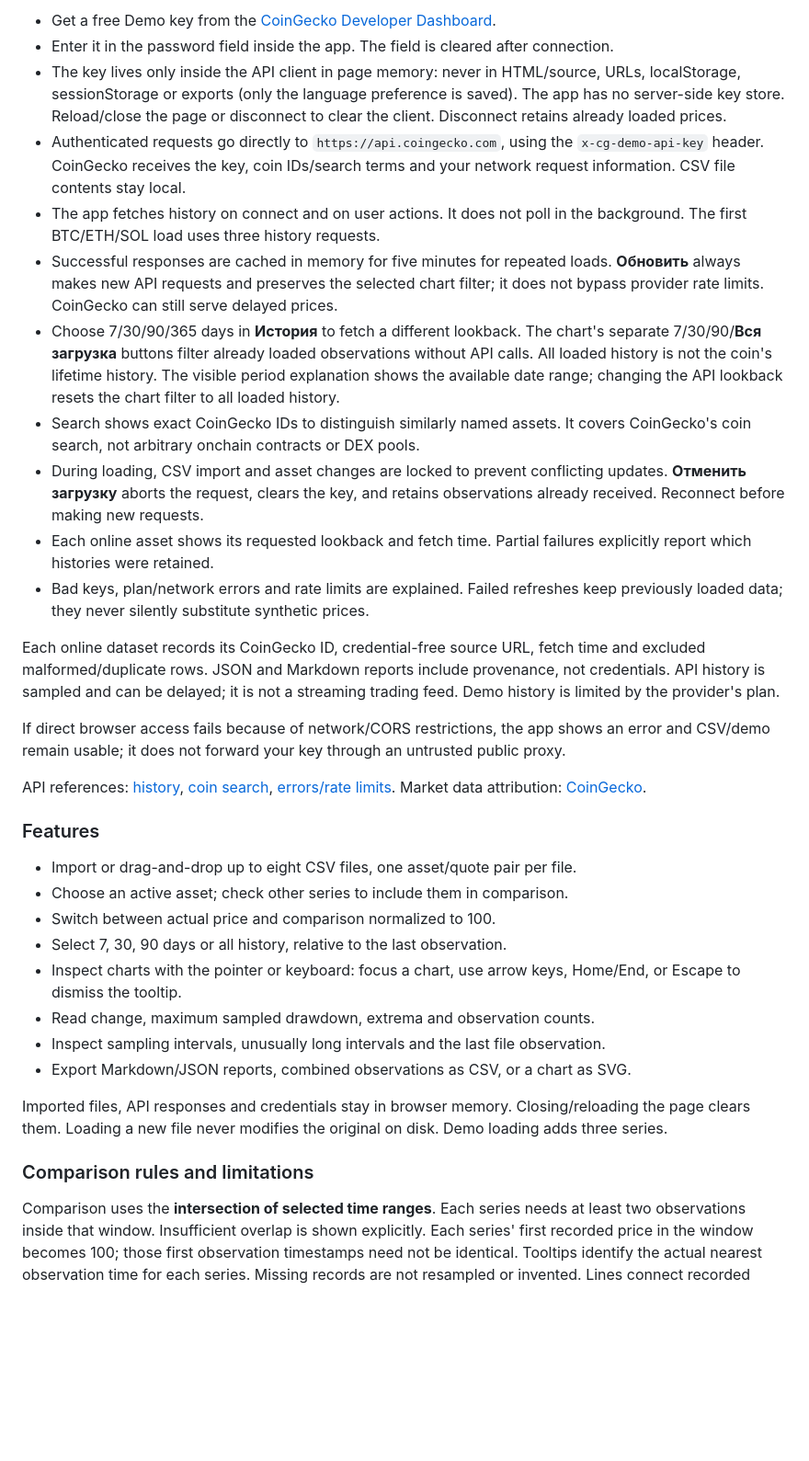
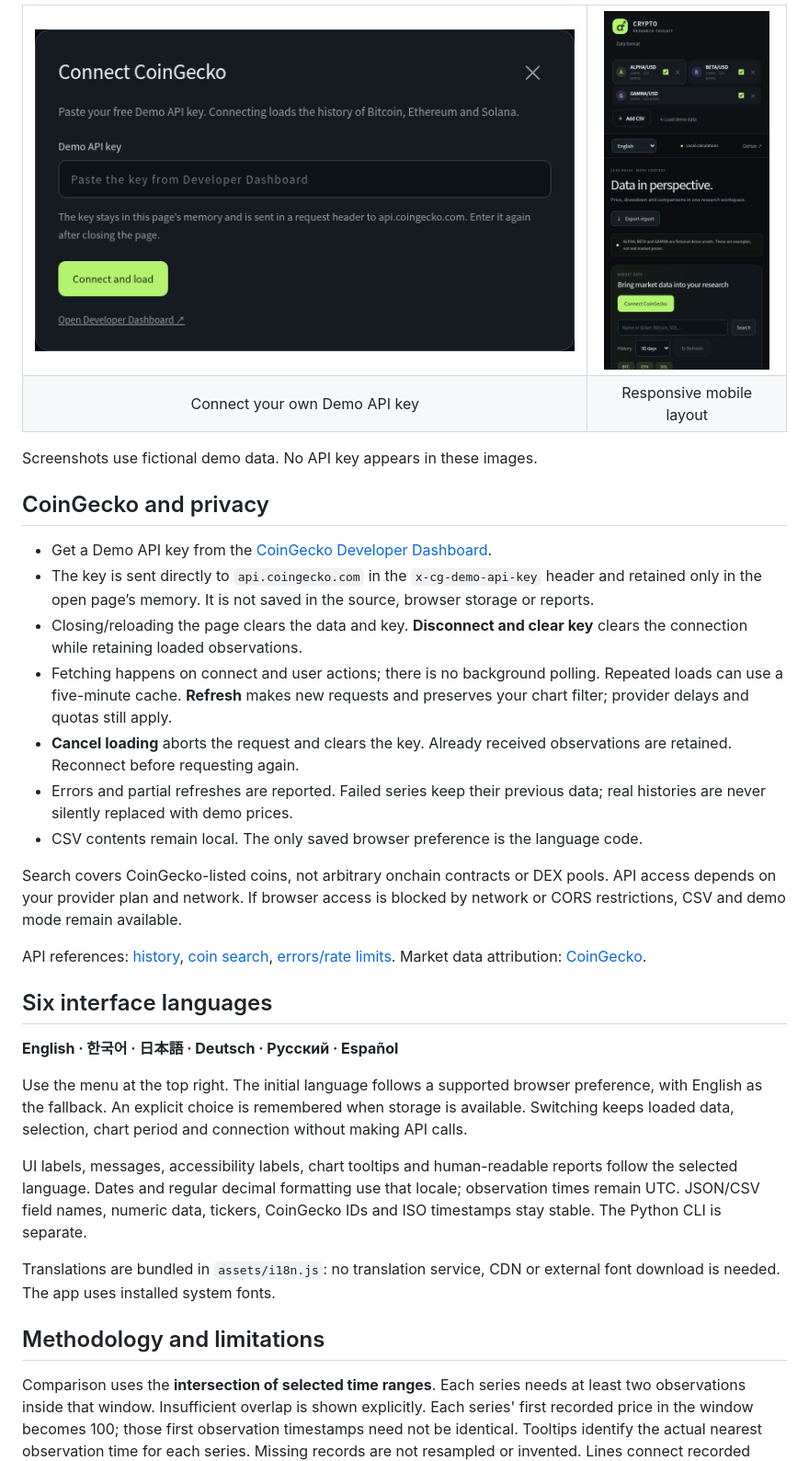
Before and after one commit to crypota/crypto-research-toolkit, a Markdown page: README.md, the part around one of its changes. Shown at 92% size. GitHub-like rendering; pictures changed too: docs/coingecko-setup-en.png (added), docs/dashboard-mobile-overview-en.png (added); blank space fills up the shorter version.

Commit message:
Add English user guide and refresh dashboard, setup and mobile visuals

```diff
--- a/README.md
+++ b/README.md
@@ -52,63 +48,51 @@ are loaded only when you explicitly click the demo button.
 
-- Get a free Demo key from the [CoinGecko Developer Dashboard](https://www.coingecko.com/en/developers/dashboard).
-- Enter it in the password field inside the app. The field is cleared after connection.
-- The key lives only inside the API client in page memory: never in HTML/source,
-  URLs, localStorage, sessionStorage or exports (only the language preference is saved). The app has no server-side key store. Reload/close the
-  page or disconnect to clear the client. Disconnect retains already loaded prices.
-- Authenticated requests go directly to `https://api.coingecko.com`, using the
-  `x-cg-demo-api-key` header. CoinGecko receives the key, coin IDs/search terms
-  and your network request information. CSV file contents stay local.
-- The app fetches history on connect and on user actions. It does not poll in the
-  background. The first BTC/ETH/SOL load uses three history requests.
-- Successful responses are cached in memory for five minutes for repeated loads.
-  **Обновить** always makes new API requests and preserves the selected chart filter;
-  it does not bypass provider rate limits. CoinGecko can still serve delayed prices.
-- Choose 7/30/90/365 days in **История** to fetch a different lookback. The chart's
-  separate 7/30/90/**Вся загрузка** buttons filter already loaded observations
-  without API calls. All loaded history is not the coin's lifetime history. The
-  visible period explanation shows the available date range; changing the API
-  lookback resets the chart filter to all loaded history.
-- Search shows exact CoinGecko IDs to distinguish similarly named assets. It
-  covers CoinGecko's coin search, not arbitrary onchain contracts or DEX pools.
-- During loading, CSV import and asset changes are locked to prevent conflicting
-  updates. **Отменить загрузку** aborts the request, clears the key, and retains
-  observations already received. Reconnect before making new requests.
-- Each online asset shows its requested lookback and fetch time. Partial failures
-  explicitly report which histories were retained.
-- Bad keys, plan/network errors and rate limits are explained. Failed refreshes
-  keep previously loaded data; they never silently substitute synthetic prices.
+<table>
+<tr>
+<td align="center"><img src="docs/coingecko-setup-en.png" alt="Connect CoinGecko — English setup dialog, empty key field" width="600"></td>
+<td align="center"><img src="docs/dashboard-mobile-overview-en.png" alt="English mobile dashboard with fictional demo data" width="180"></td>
+</tr>
+<tr><td align="center">Connect your own Demo API key</td><td align="center">Responsive mobile layout</td></tr>
+</table>
 
-Each online dataset records its CoinGecko ID, credential-free source URL,
-fetch time and excluded malformed/duplicate rows. JSON and Markdown reports
-include provenance, not credentials. API history is sampled and can be delayed;
-it is not a streaming trading feed. Demo history is limited by the provider's plan.
+Screenshots use fictional demo data. No API key appears in these images.
 
-If direct browser access fails because of network/CORS restrictions, the app
-shows an error and CSV/demo remain usable; it does not forward your key through
-an untrusted public proxy.
+## CoinGecko and privacy
+
+- Get a Demo API key from the [CoinGecko Developer Dashboard](https://www.coingecko.com/en/developers/dashboard).
+- The key is sent directly to `api.coingecko.com` in the `x-cg-demo-api-key` header and retained only in the open page’s memory. It is not saved in the source, browser storage or reports.
+- Closing/reloading the page clears the data and key. **Disconnect and clear key** clears the connection while retaining loaded observations.
+- Fetching happens on connect and user actions; there is no background polling. Repeated loads can use a five-minute cache. **Refresh** makes new requests and preserves your chart filter; provider delays and quotas still apply.
+- **Cancel loading** aborts the request and clears the key. Already received observations are retained. Reconnect before requesting again.
+- Errors and partial refreshes are reported. Failed series keep their previous data; real histories are never silently replaced with demo prices.
+- CSV contents remain local. The only saved browser preference is the language code.
+
+Search covers CoinGecko-listed coins, not arbitrary onchain contracts or DEX pools.
+API access depends on your provider plan and network. If browser access is
+blocked by network or CORS restrictions, CSV and demo mode remain available.
 
 API references: [history](https://docs.coingecko.com/demo/reference/coins-id-market-chart),
 [coin search](https://docs.coingecko.com/demo/reference/search-data),
 [errors/rate limits](https://docs.coingecko.com/docs/errors-and-rate-limits).
 Market data attribution: [CoinGecko](https://www.coingecko.com/en/api).
 
-### Features
+## Six interface languages
 
-- Import or drag-and-drop up to eight CSV files, one asset/quote pair per file.
-- Choose an active asset; check other series to include them in comparison.
-- Switch between actual price and comparison normalized to 100.
-- Select 7, 30, 90 days or all history, relative to the last observation.
-- Inspect charts with the pointer or keyboard: focus a chart, use arrow keys,
-  Home/End, or Escape to dismiss the tooltip.
-- Read change, maximum sampled drawdown, extrema and observation counts.
-- Inspect sampling intervals, unusually long intervals and the last file observation.
-- Export Markdown/JSON reports, combined observations as CSV, or a chart as SVG.
+**English · 한국어 · 日本語 · Deutsch · Русский · Español**
 
-Imported files, API responses and credentials stay in browser memory.
-Closing/reloading the page clears them. Loading a
-new file never modifies the original on disk. Demo loading adds three series.
+Use the menu at the top right. The initial language follows a supported browser
+preference, with English as the fallback. An explicit choice is remembered when
+storage is available. Switching keeps loaded data, selection, chart period and
+connection without making API calls.
 
-### Comparison rules and limitations
+UI labels, messages, accessibility labels, chart tooltips and human-readable
+reports follow the selected language. Dates and regular decimal formatting use
+that locale; observation times remain UTC. JSON/CSV field names, numeric data,
+tickers, CoinGecko IDs and ISO timestamps stay stable. The Python CLI is separate.
+
+Translations are bundled in `assets/i18n.js`: no translation service, CDN or
+external font download is needed. The app uses installed system fonts.
+
+## Methodology and limitations
 
 Comparison uses the **intersection of selected time ranges**. Each series needs
 at least two observations inside that window. Insufficient overlap is shown
```
Also changed, not shown: other parts of README.md (+45 -47 lines), docs/USER_GUIDE.md (added, +142 -0 lines), docs/csv-format-en.png (added), docs/dashboard-preview.png, docs/export-options-en.png (added), 2 other files.
